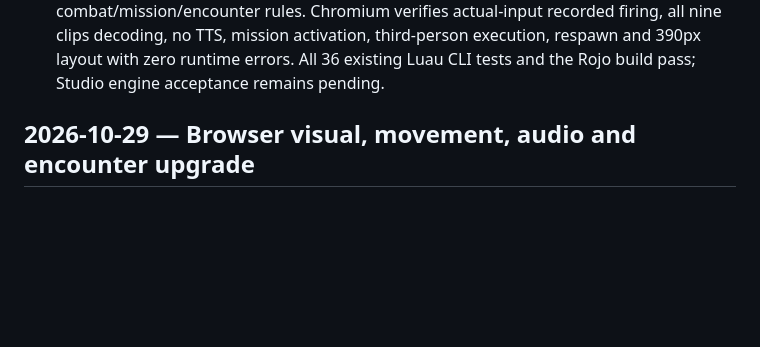
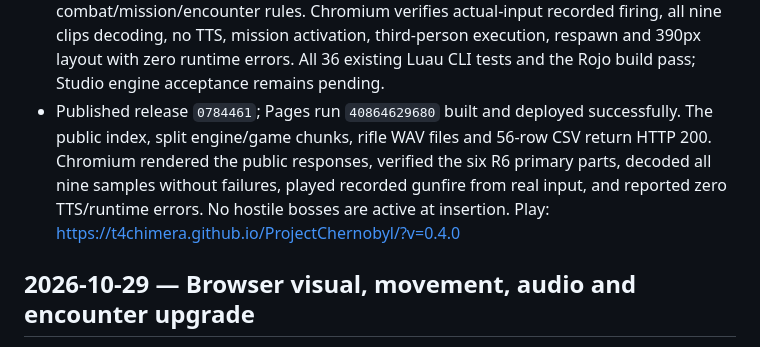
Before and after one commit to T4Chimera/ProjectChernobyl, a Markdown page: DEVELOPMENT.md, the part around the change. Drawn GitHub-style; blank space fills up the shorter version.

Commit message:
Record verified public R6 and recorded-audio deployment

```diff
--- a/DEVELOPMENT.md
+++ b/DEVELOPMENT.md
@@ -29,6 +29,13 @@
   all nine clips decoding, no TTS, mission activation, third-person execution,
   respawn and 390px layout with zero runtime errors. All 36 existing Luau CLI
   tests and the Rojo build pass; Studio engine acceptance remains pending.
+- Published release `0784461`; Pages run `40864629680` built and deployed
+  successfully. The public index, split engine/game chunks, rifle WAV files and
+  56-row CSV return HTTP 200. Chromium rendered the public responses, verified
+  the six R6 primary parts, decoded all nine samples without failures, played
+  recorded gunfire from real input, and reported zero TTS/runtime errors. No
+  hostile bosses are active at insertion. Play:
+  https://t4chimera.github.io/ProjectChernobyl/?v=0.4.0
 
 ## 2026-10-29 — Browser visual, movement, audio and encounter upgrade
 
```
